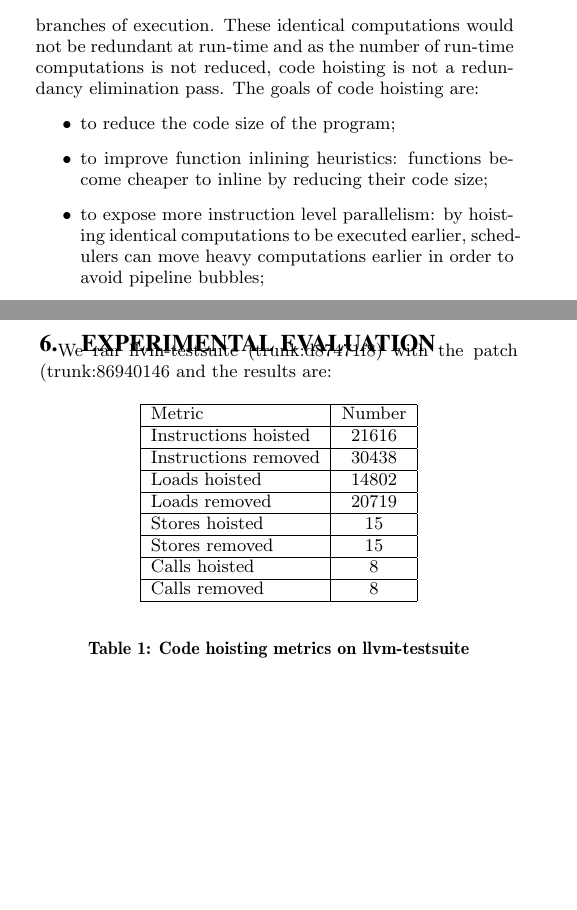
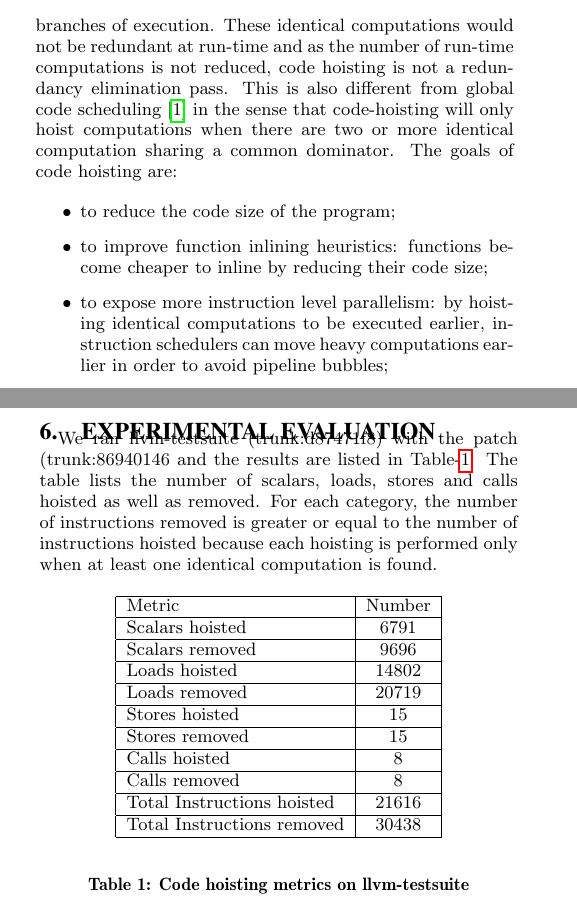
Before and after one commit to reSHARMA/gvn-hoist, a LaTeX paper (hoist.tex): two parts of the columns of pages 1 and 6 of 7, joined at a grey line, cut so that both start at the same text, the shorter picture padded with empty space. Compiled offline with pdfLaTeX.

Commit message:
exp results

```diff
--- a/hoist.tex
+++ b/hoist.tex
@@ -88,14 +88,18 @@ computed for PRE to detect identical computations and has a transformation phase
 whose goal differs from PRE: it removes identical computations from different
 branches of execution.  These identical computations would not be redundant at
 run-time and as the number of run-time computations is not reduced, code
-hoisting is not a redundancy elimination pass.  The goals of code hoisting are:
+hoisting is not a redundancy elimination pass. This is also different from
+global code scheduling \cite{dragonbook} in the sense that code-hoisting will
+only hoist computations when there are two or more identical computation sharing
+a common dominator. The goals of code hoisting are:
+
 \begin{itemize}
 \item to reduce the code size of the program;
 \item to improve function inlining heuristics: functions become cheaper to
   inline by reducing their code size;
 \item to expose more instruction level parallelism: by hoisting identical
-  computations to be executed earlier, schedulers can move heavy computations
-  earlier in order to avoid pipeline bubbles;
+  computations to be executed earlier, instruction schedulers can move heavy
+  computations earlier in order to avoid pipeline bubbles;
 \item to help out-of-order processors with speculative execution of branches: by
   hoisting expressions out of branches, code hoisting can effectively reduce the
   amount of code to be speculatively executed and can reduce the critical path;
@@ -598,21 +602,28 @@ will be okay to hoist because the register pressure would not decrease.
 
 \section{Experimental Evaluation}
 \label{sec:experimental-results}
-We ran llvm-testsuite (trunk:d87471f8) with the patch (trunk:86940146 and the results are:
+We ran llvm-testsuite (trunk:d87471f8) with the patch (trunk:86940146 and the
+results are listed in Table-\ref{tab:results}. The table lists the number of
+scalars, loads, stores and calls hoisted as well as removed. For each category,
+the number of instructions removed is greater or equal to the number of
+instructions hoisted because each hoisting is performed only when at least one
+identical computation is found.
 
 \begin{table}[h!]
   \begin{center}
     \begin{tabular}{|l|c|}
       \hline
       Metric                   	     & Number\\\hline
-      Instructions hoisted & 21616 \\\hline
-      Instructions removed & 30438 \\\hline
+      Scalars hoisted      & 6791  \\\hline
+      Scalars removed      & 9696  \\\hline
       Loads hoisted        & 14802 \\\hline
       Loads removed        & 20719 \\\hline
       Stores hoisted       & 15    \\\hline
       Stores removed       & 15    \\\hline
       Calls hoisted        & 8     \\\hline
       Calls removed        & 8     \\\hline
+      Total Instructions hoisted & 21616 \\\hline
+      Total Instructions removed & 30438 \\\hline
 \end{tabular}
   \end{center}
   \caption{Code hoisting metrics on llvm-testsuite}
```
